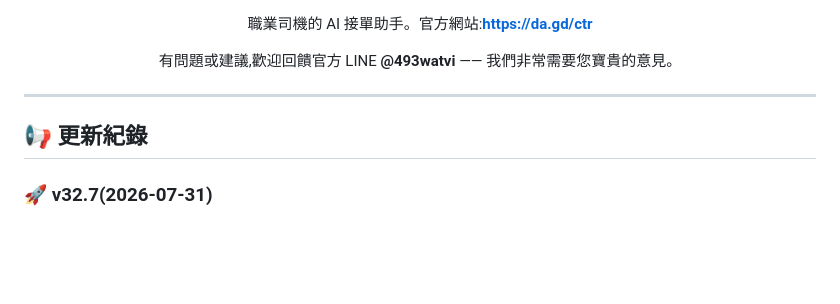
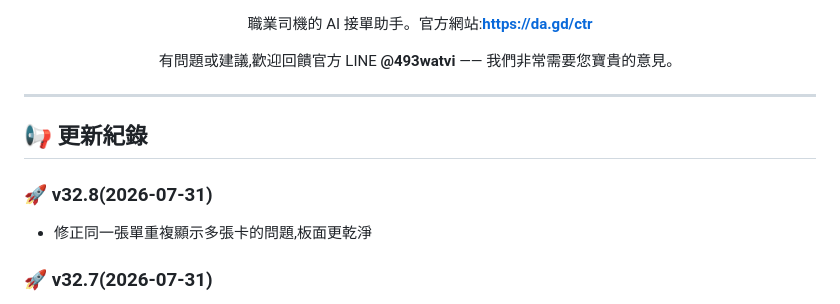
Before and after one commit to s878787-code/line-trip_web, a Markdown page: README.md, the part around the change. Drawn GitHub-style; blank space fills up the shorter version.

Commit message:
更新公告 v32.8:修正同單重複顯示

```diff
--- a/README.md
+++ b/README.md
@@ -21,6 +21,9 @@
 - 一句話說明這次更新對司機的好處
 - 有第二點就再加一行
 -->
+### 🚀 v32.8(2026-07-31)
+- 修正同一張單重複顯示多張卡的問題,板面更乾淨
+
 ### 🚀 v32.7(2026-07-31)
 - **車卡全新設計**:資訊分層更清楚,關閉鈕與回報鈕不再被長地址擠掉
 - **距離計算全面升級**,更貼近實際行駛路線
```
